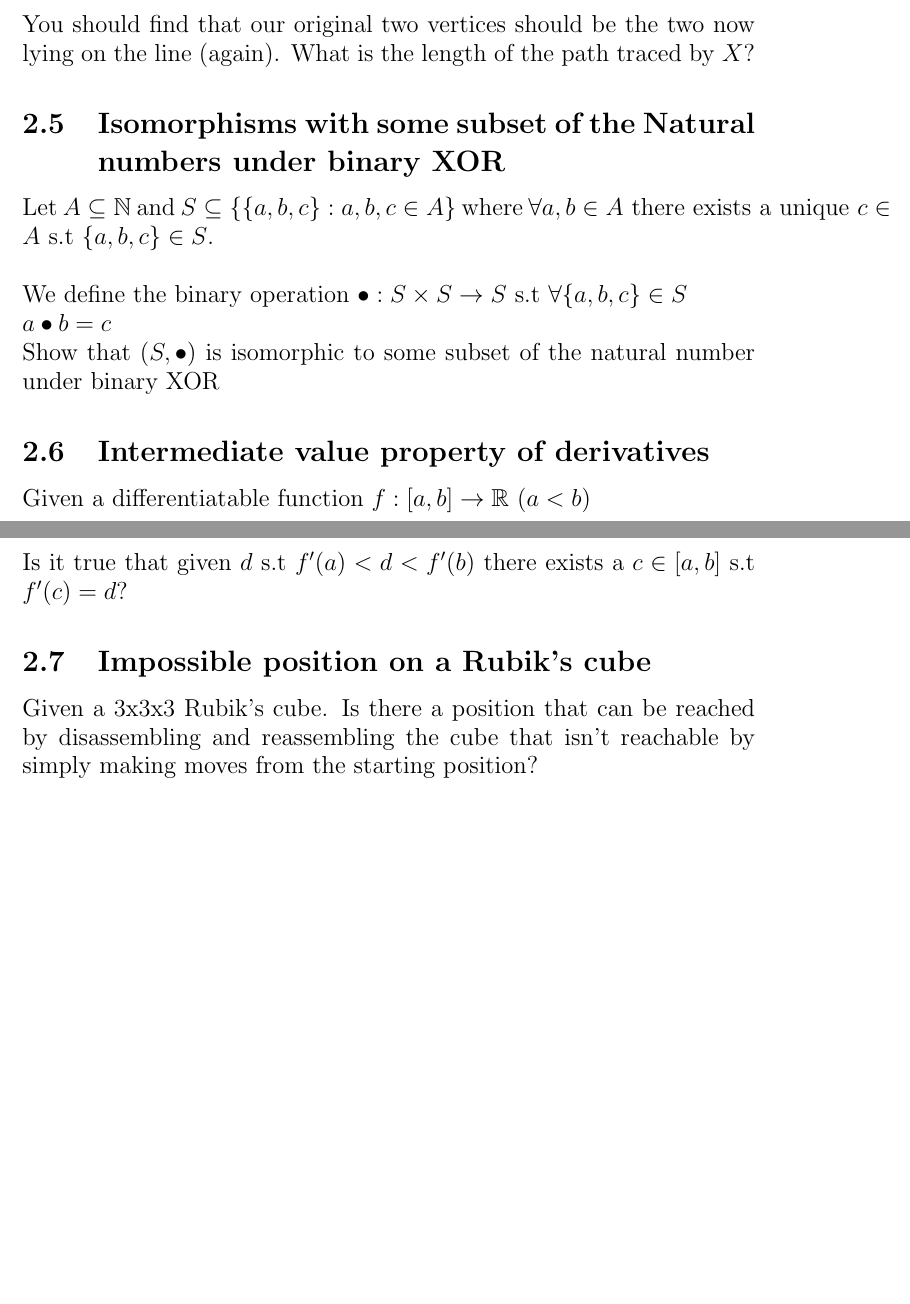
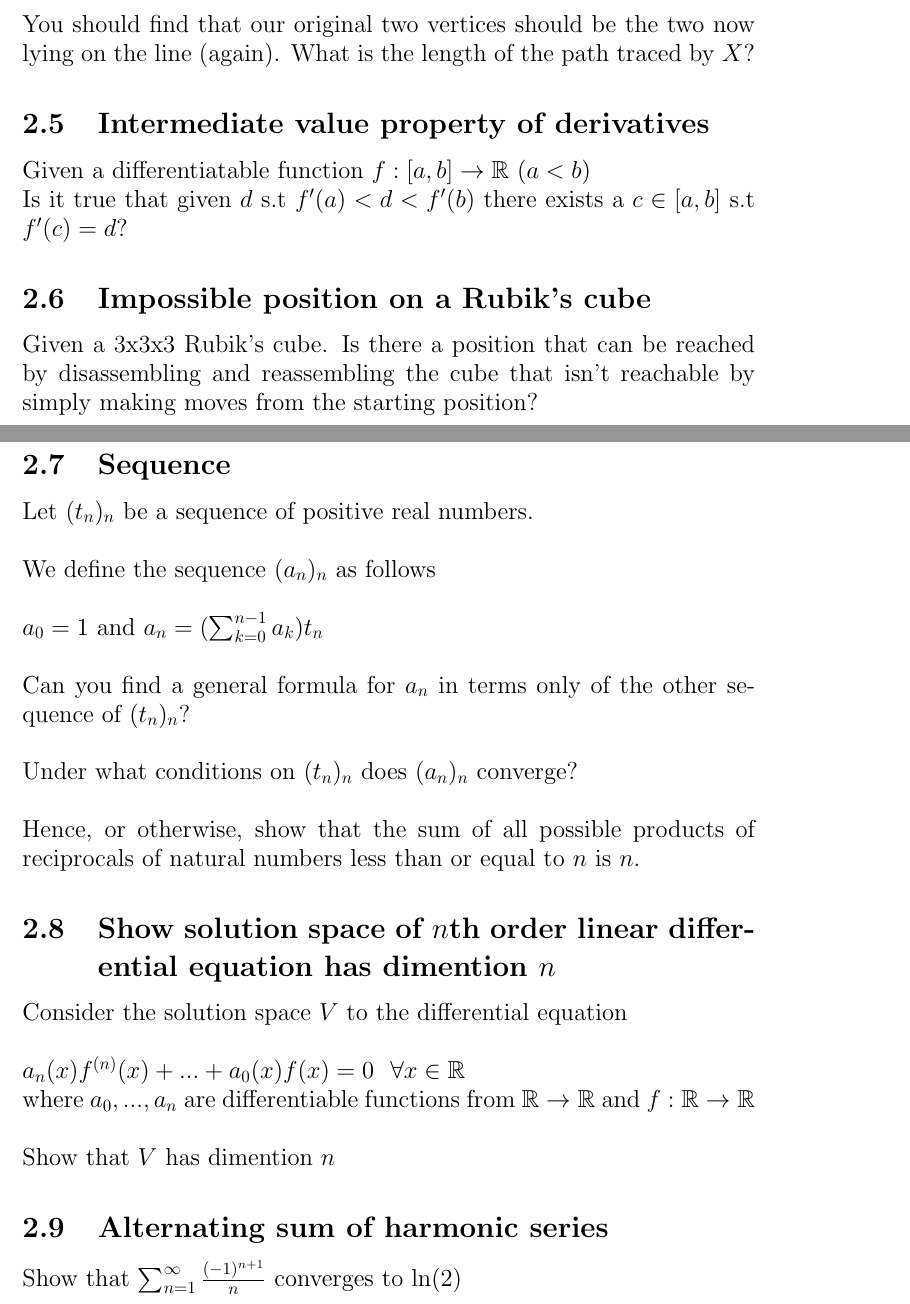
Before and after one commit to sonicpose/sums-maths-space-files, a LaTeX document (tex_files/book_of_problems.tex): two parts of pages 5 and 6 of 6, joined at a grey line, cut so that both start at the same text, the shorter picture padded with empty space. Compiled offline with pdfLaTeX.

Commit message:
Updated book of problems

```diff
--- a/tex_files/book_of_problems.tex
+++ b/tex_files/book_of_problems.tex
@@ -67,13 +67,6 @@ Repeat this process with the new leftmost vertex on the line until the processes
 
 You should find that our original two vertices should be the two now lying on the line (again). What is the length of the path traced by $X$?
 
-\subsection{Isomorphisms with some subset of the Natural numbers under binary XOR}
-Let $A \subseteq \mathbb{N}$ and $S \subseteq \{\{a,b,c\} : a,b,c \in A\}$ where $\forall a,b \in A \textrm{ there exists a unique } c \in A \textrm{ s.t } \{a,b,c\} \in S$.\\
-
-We define the binary operation $\bullet : S \times S \rightarrow S \textrm{ s.t } \forall \{a,b,c\} \in S \\ a \bullet b = c$
-
-Show that $(S, \bullet)$ is isomorphic to some subset of the natural number under binary XOR
-
 \subsection{Intermediate value property of derivatives}
 Given a differentiatable function $f: [a,b] \rightarrow \mathbb{R}$ $(a < b)$
 
@@ -82,4 +75,31 @@ Is it true that given $d$ s.t $f'(a) < d < f'(b)$ there exists a $c \in [a,b]$ s
 \subsection{Impossible position on a Rubik's cube}
 Given a 3x3x3 Rubik's cube. Is there a position that can be reached by disassembling and reassembling the cube that isn't reachable by simply making moves from the starting position?
 
+
+\subsection{Sequence}
+Let $(t_{n})_{n}$ be a sequence of positive real numbers.\\
+
+We define the sequence $(a_{n})_{n}$ as follows\\
+
+$a_{0} = 1$ and $a_{n} = (\sum_{k=0}^{n-1}a_{k})t_{n}$\\
+
+Can you find a general formula for $a_n$ in terms only of the other sequence of $(t_n)_{n}$?\\
+
+Under what conditions on $(t_{n})_{n}$ does $(a_{n})_{n}$ converge?\\
+
+Hence, or otherwise, show that the sum of all possible products of reciprocals of natural numbers less than or equal to $n$ is $n$.
+
+
+\subsection{Show solution space of $n$th order linear differential equation has dimention $n$}
+Consider the solution space $V$ to the differential equation\\
+
+$a_{n}(x)f^{(n)}(x) + ... + a_{0}(x)f(x) = 0 \ \ \forall x \in \mathbb{R}$
+
+where $a_{0},...,a_{n}$ are differentiable functions from $\mathbb{R} \rightarrow \mathbb{R}$ and $f:\mathbb{R} \rightarrow \mathbb{R}$\\
+
+Show that $V$ has dimention $n$
+
+\subsection{Alternating sum of harmonic series}
+Show that $\sum_{n=1}^{\infty}\frac{(-1)^{n+1}}{n}$ converges to $\ln(2)$
+
 \end{document}
```
Also changed, not shown: pdf_files/book_of_problems.pdf.
